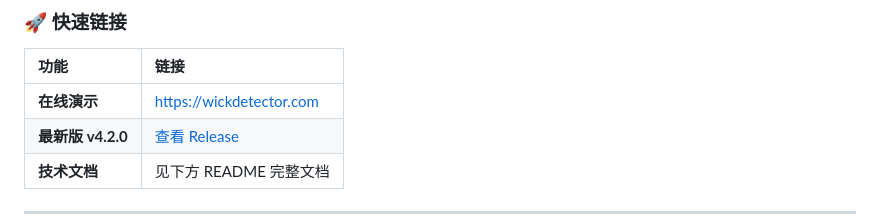
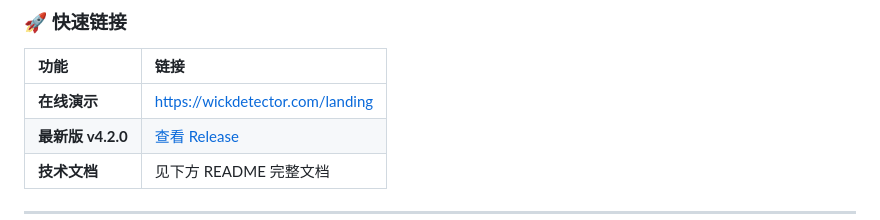
Before and after one commit to ycxjj/liquidation-wick-detector, a Markdown page: README.md, the part around the change. Drawn GitHub-style.

Commit message:
更新演示链接为官网 /landing 页

```diff
--- a/README.md
+++ b/README.md
@@ -15,7 +15,7 @@
 
 | **功能** | **链接** |
 | :--- | :--- |
-| **在线演示** | [https://wickdetector.com](https://wickdetector.com) |
+| **在线演示** | [https://wickdetector.com/landing](https://wickdetector.com/landing) |
 | **最新版 v4.2.0** | [查看 Release](https://github.com/ycxjj/liquidation-wick-detector/releases/latest) |
 | **技术文档** | 见下方 README 完整文档 |
 
```
